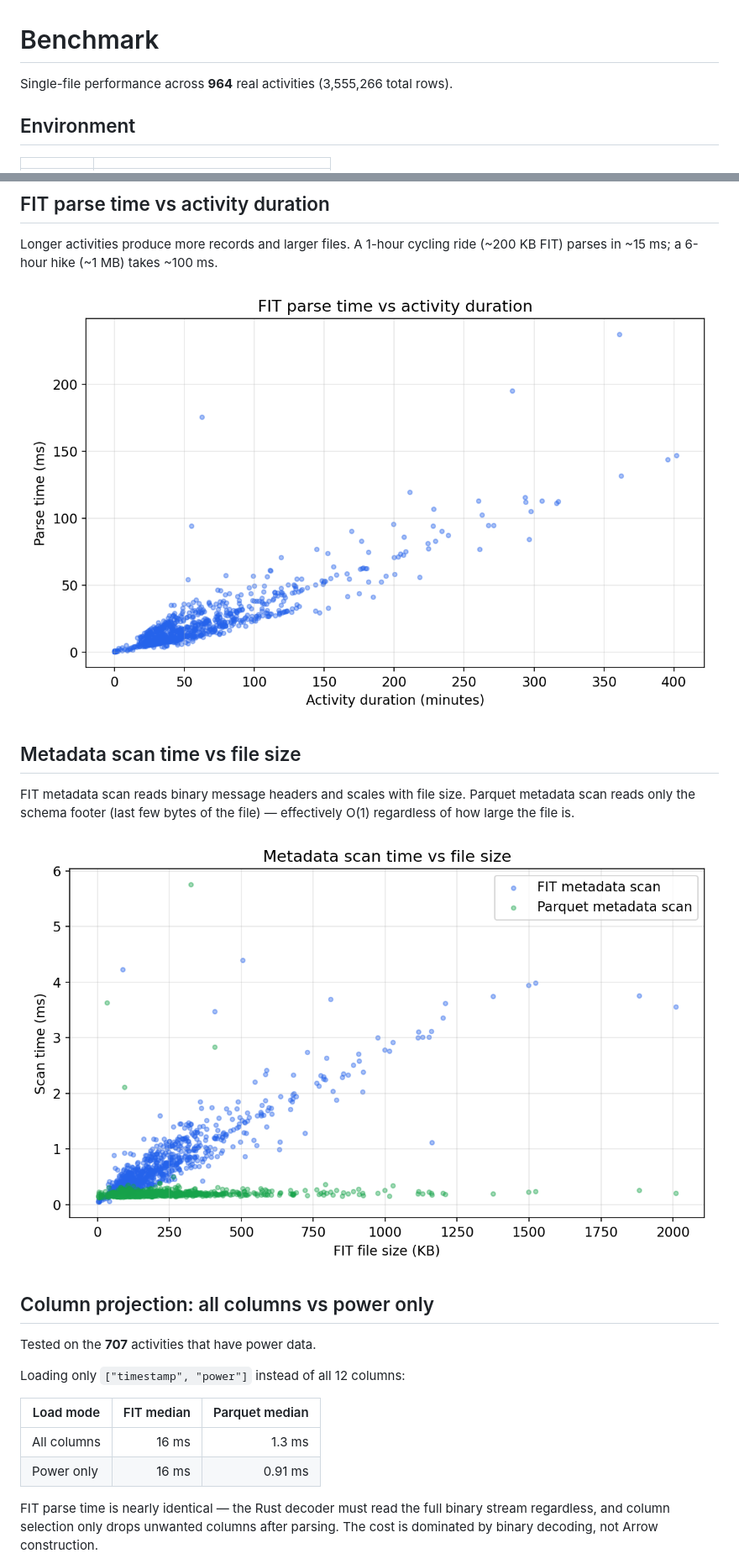
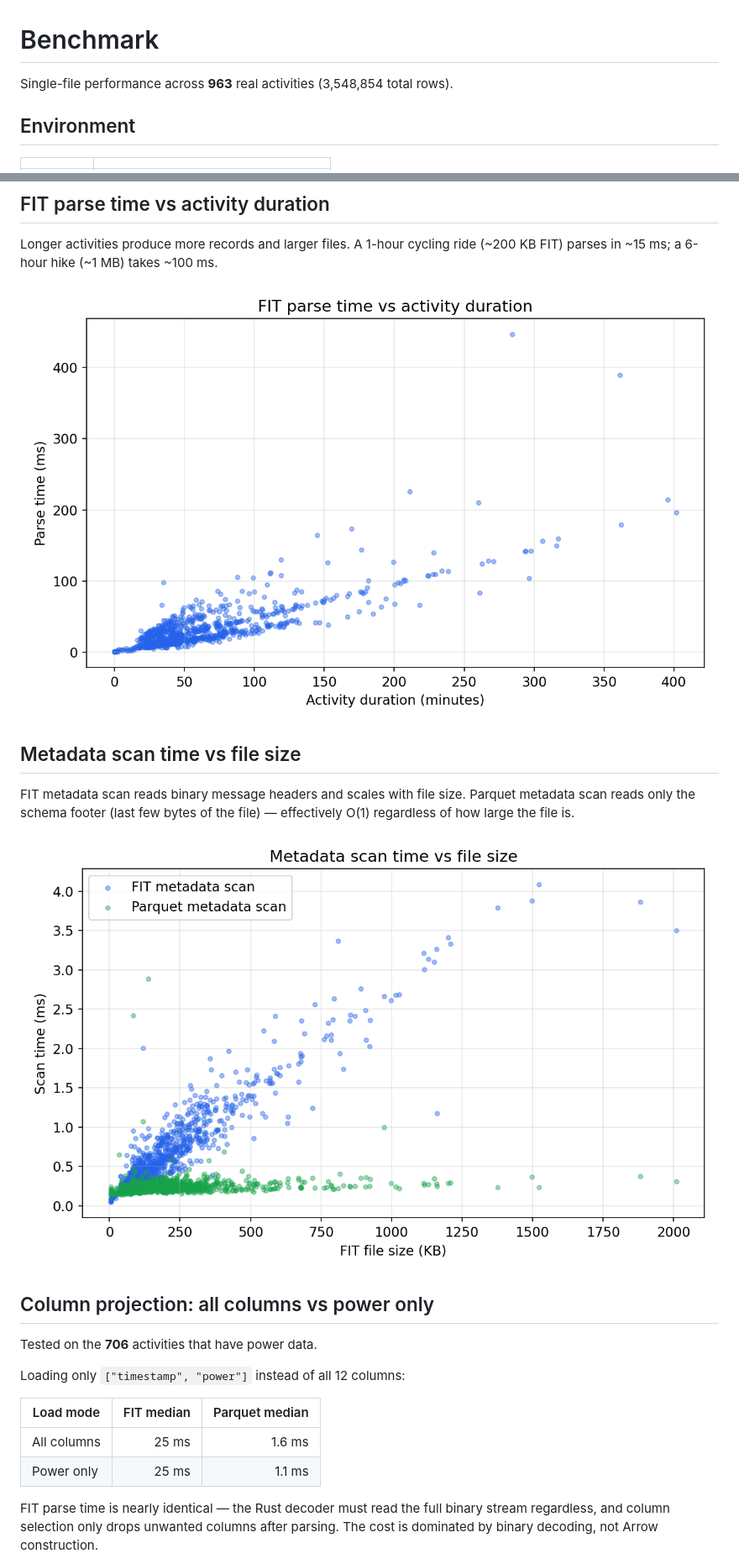
Before and after one commit to SweatStack/pyroparse, a Markdown page: BENCHMARK.md, 2 parts joined by grey strips. Shown at 84% size. Drawn GitHub-style; pictures changed too: docs/bench_load_vs_duration.png, docs/bench_meta_vs_size.png.

```diff
--- a/BENCHMARK.md
+++ b/BENCHMARK.md
@@ -1,6 +1,6 @@
 # Benchmark
 
-Single-file performance across **964** real activities (3,555,266 total rows).
+Single-file performance across **963** real activities (3,548,854 total rows).
 
 ## Environment
 
@@ -67,14 +67,14 @@ file) — effectively O(1) regardless of how large the file is.
 
 ## Column projection: all columns vs power only
 
-Tested on the **707** activities that have power data.
+Tested on the **706** activities that have power data.
 
 Loading only `["timestamp", "power"]` instead of all 12 columns:
 
 | Load mode | FIT median | Parquet median |
 |---|--:|--:|
-| All columns | 16 ms | 1.3 ms |
-| Power only | 16 ms | 0.91 ms |
+| All columns | 25 ms | 1.6 ms |
+| Power only | 25 ms | 1.1 ms |
 
 FIT parse time is nearly identical — the Rust decoder must read the full
 binary stream regardless, and column selection only drops unwanted columns
```
Also changed, not shown: other parts of BENCHMARK.md (+12 -12 lines), docs/bench_column_projection.png, docs/bench_compression.png, docs/bench_load_vs_size.png, 12 other files.
